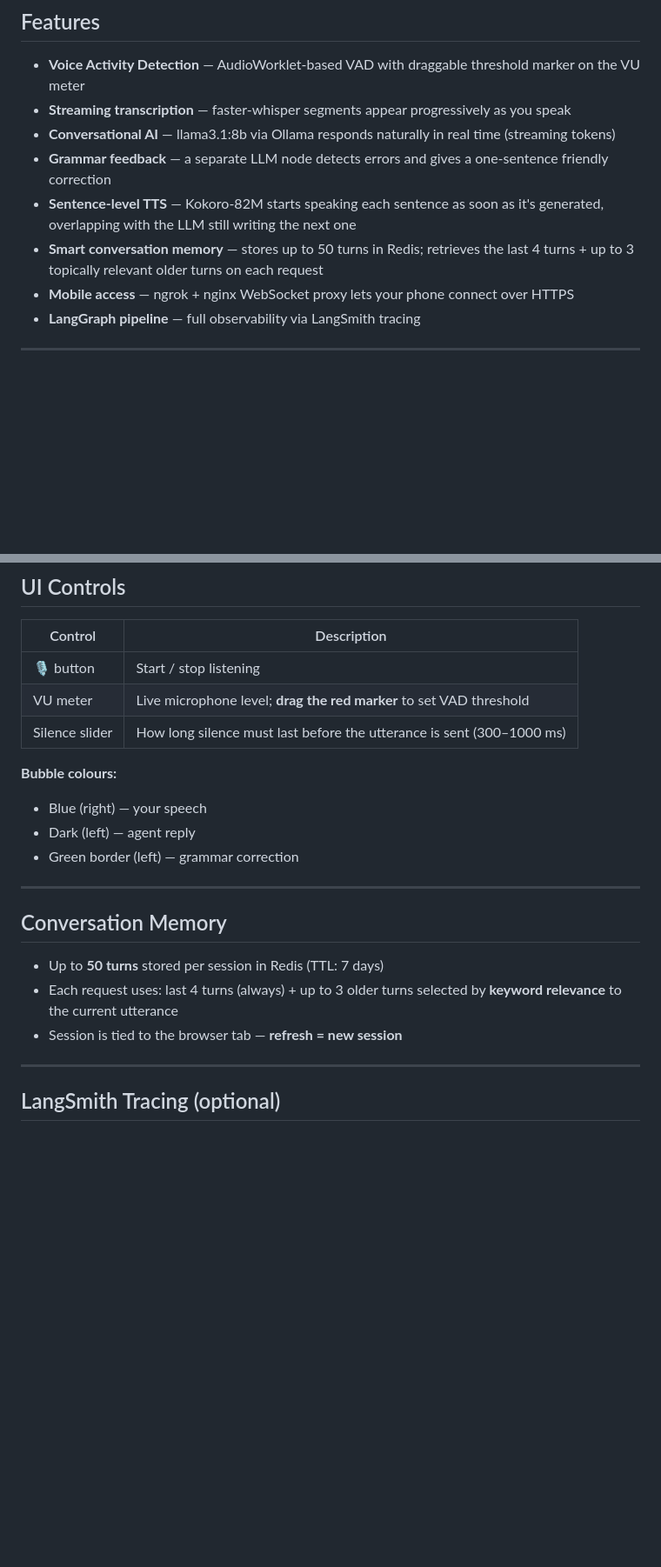
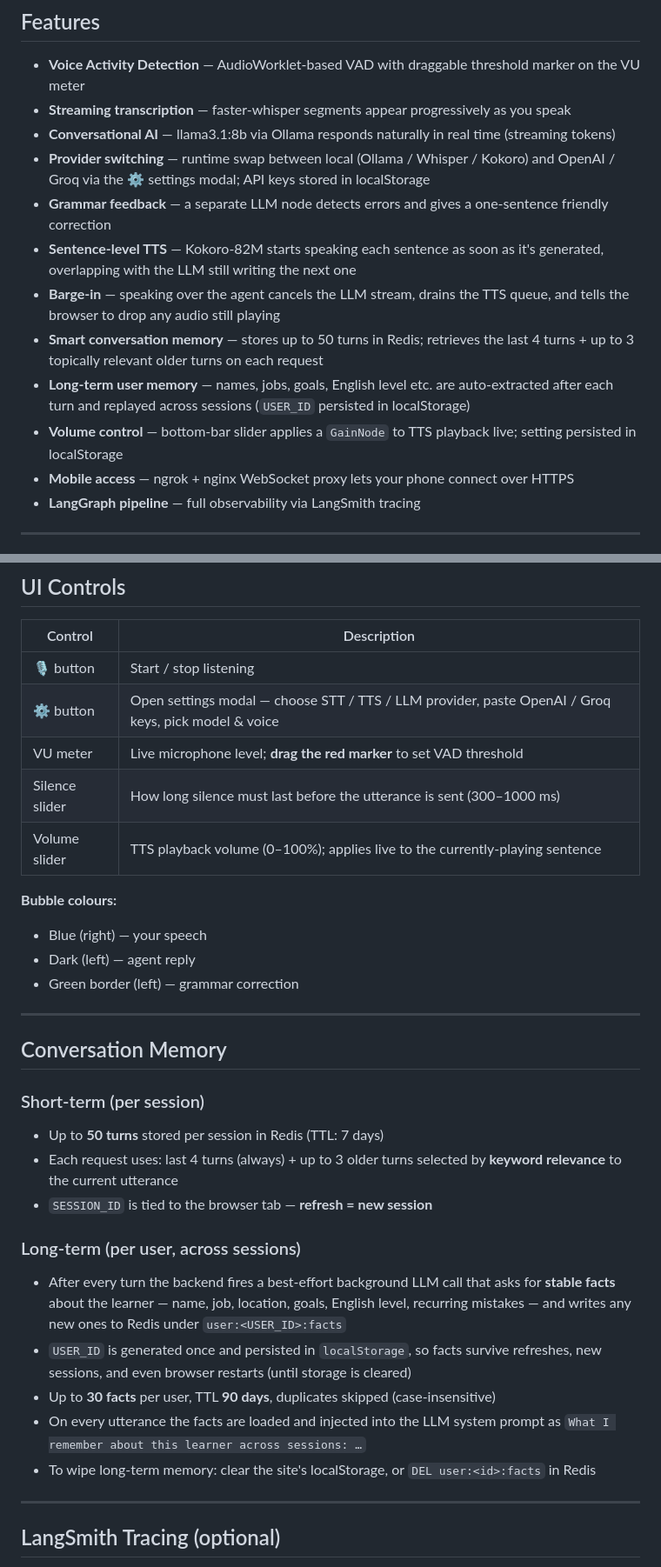
Before and after one commit to sugarplumferry/local-voice-agent, a Markdown page: README.md, 2 parts joined by grey strips. Shown at 87% size. GitHub-like rendering; blank space fills up the shorter version.

Commit message:
docs(readme): document recent features
  - Provider switching (Ollama / OpenAI / Groq via settings modal)
  - Barge-in
  - Long-term cross-session user memory (USER_ID + auto-extract)
  - TTS volume slider
  - Split "Conversation Memory" into short-term / long-term sections

Co-Authored-By: Claude Opus 4.7 <noreply@anthropic.com>

```diff
--- a/README.md
+++ b/README.md
@@ -11,9 +11,13 @@ Everything runs on your own machine: no cloud API, no data leaving your network.
 - **Voice Activity Detection** — AudioWorklet-based VAD with draggable threshold marker on the VU meter
 - **Streaming transcription** — faster-whisper segments appear progressively as you speak
 - **Conversational AI** — llama3.1:8b via Ollama responds naturally in real time (streaming tokens)
+- **Provider switching** — runtime swap between local (Ollama / Whisper / Kokoro) and OpenAI / Groq via the ⚙ settings modal; API keys stored in localStorage
 - **Grammar feedback** — a separate LLM node detects errors and gives a one-sentence friendly correction
 - **Sentence-level TTS** — Kokoro-82M starts speaking each sentence as soon as it's generated, overlapping with the LLM still writing the next one
+- **Barge-in** — speaking over the agent cancels the LLM stream, drains the TTS queue, and tells the browser to drop any audio still playing
 - **Smart conversation memory** — stores up to 50 turns in Redis; retrieves the last 4 turns + up to 3 topically relevant older turns on each request
+- **Long-term user memory** — names, jobs, goals, English level etc. are auto-extracted after each turn and replayed across sessions (`USER_ID` persisted in localStorage)
+- **Volume control** — bottom-bar slider applies a `GainNode` to TTS playback live; setting persisted in localStorage
 - **Mobile access** — ngrok + nginx WebSocket proxy lets your phone connect over HTTPS
 - **LangGraph pipeline** — full observability via LangSmith tracing
 
@@ -165,8 +169,10 @@ dev.bat phone-stop   # stop tunnel + containers
 | Control | Description |
 |---|---|
 | 🎙 button | Start / stop listening |
+| ⚙ button | Open settings modal — choose STT / TTS / LLM provider, paste OpenAI / Groq keys, pick model & voice |
 | VU meter | Live microphone level; **drag the red marker** to set VAD threshold |
 | Silence slider | How long silence must last before the utterance is sent (300–1000 ms) |
+| Volume slider | TTS playback volume (0–100%); applies live to the currently-playing sentence |
 
 **Bubble colours:**
 - Blue (right) — your speech
@@ -177,9 +183,19 @@ dev.bat phone-stop   # stop tunnel + containers
 
 ## Conversation Memory
 
+### Short-term (per session)
+
 - Up to **50 turns** stored per session in Redis (TTL: 7 days)
 - Each request uses: last 4 turns (always) + up to 3 older turns selected by **keyword relevance** to the current utterance
-- Session is tied to the browser tab — **refresh = new session**
+- `SESSION_ID` is tied to the browser tab — **refresh = new session**
+
+### Long-term (per user, across sessions)
+
+- After every turn the backend fires a best-effort background LLM call that asks for **stable facts** about the learner — name, job, location, goals, English level, recurring mistakes — and writes any new ones to Redis under `user:<USER_ID>:facts`
+- `USER_ID` is generated once and persisted in `localStorage`, so facts survive refreshes, new sessions, and even browser restarts (until storage is cleared)
+- Up to **30 facts** per user, TTL **90 days**, duplicates skipped (case-insensitive)
+- On every utterance the facts are loaded and injected into the LLM system prompt as `What I remember about this learner across sessions: …`
+- To wipe long-term memory: clear the site's localStorage, or `DEL user:<id>:facts` in Redis
 
 ---
 
```
